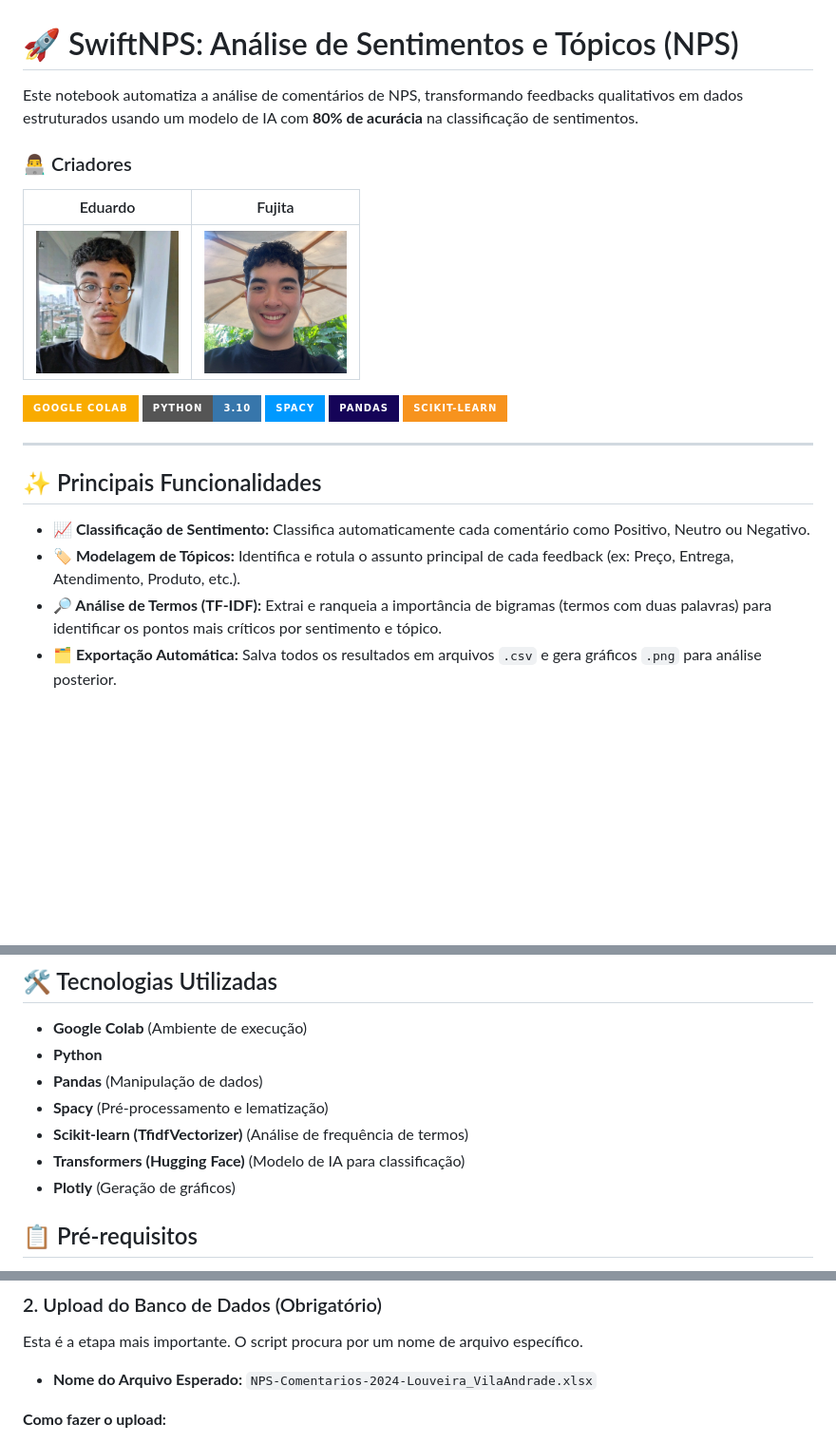
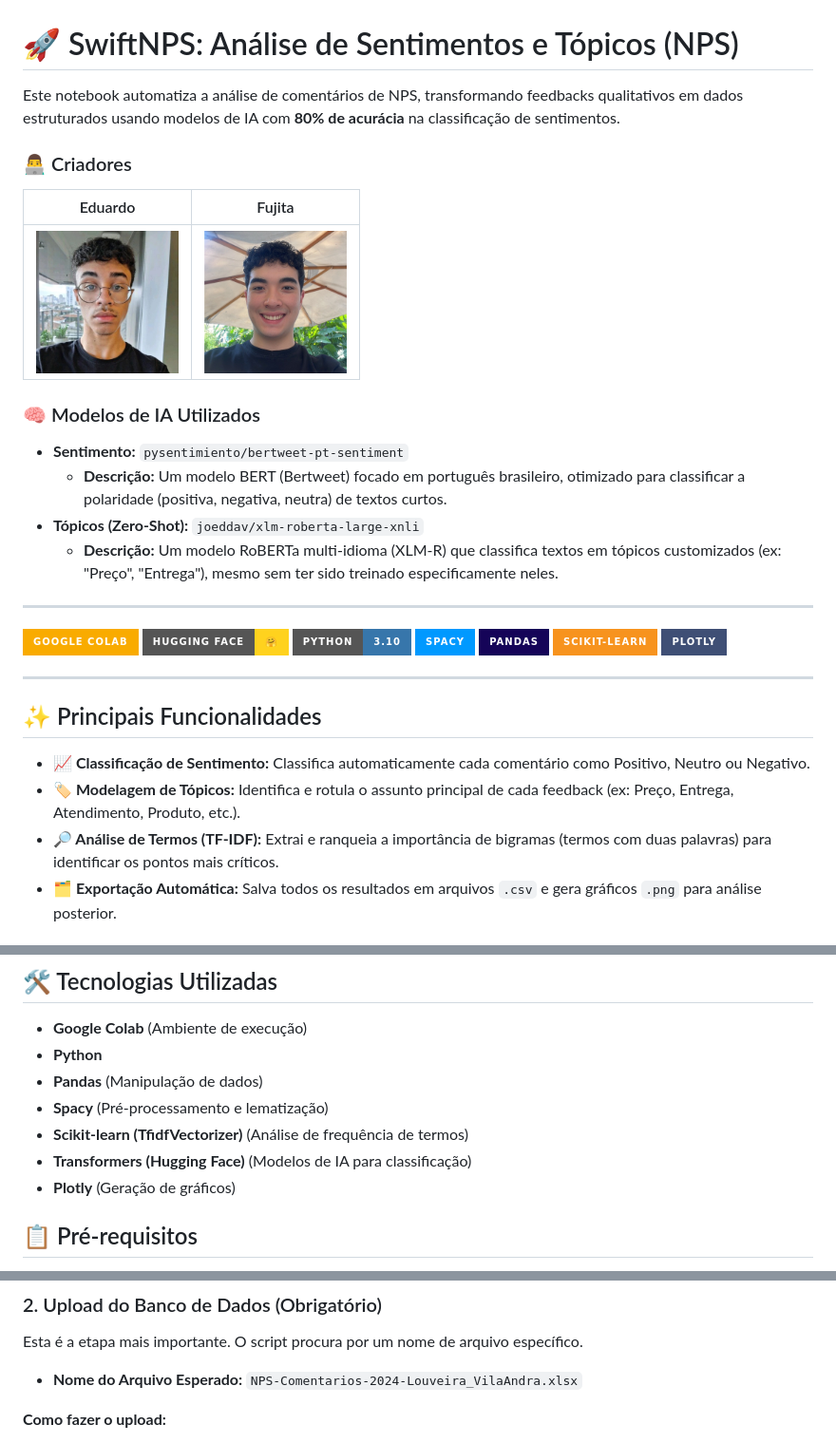
Before and after one commit to edumdp-dev/swift, a Markdown page: readme.md, 3 parts joined by grey strips. Shown at 95% size. Drawn GitHub-style; badges without logos; blank space fills up the shorter version.

Commit message:
Revise README for clarity and corrections
Updated the README to clarify AI models used and fixed file name for expected upload.

```diff
--- a/readme.md
+++ b/readme.md
@@ -1,6 +1,6 @@
 # 🚀 SwiftNPS: Análise de Sentimentos e Tópicos (NPS)
 
-Este notebook automatiza a análise de comentários de NPS, transformando feedbacks qualitativos em dados estruturados usando um modelo de IA com **80% de acurácia** na classificação de sentimentos.
+Este notebook automatiza a análise de comentários de NPS, transformando feedbacks qualitativos em dados estruturados usando modelos de IA com **80% de acurácia** na classificação de sentimentos.
 
 ### 👨‍💻 Criadores
 
@@ -8,11 +8,22 @@ Este notebook automatiza a análise de comentários de NPS, transformando feedba
 | :---: | :---: |
 | <img src="assets/eduardo.jpg" width="150" alt="Foto do Eduardo"> | <img src="assets/fujita.jpg" width="150" alt="Foto do Fujita"> |
 
+### 🧠 Modelos de IA Utilizados
+
+* **Sentimento:** `pysentimiento/bertweet-pt-sentiment`
+    * **Descrição:** Um modelo BERT (Bertweet) focado em português brasileiro, otimizado para classificar a polaridade (positiva, negativa, neutra) de textos curtos.
+* **Tópicos (Zero-Shot):** `joeddav/xlm-roberta-large-xnli`
+    * **Descrição:** Um modelo RoBERTa multi-idioma (XLM-R) que classifica textos em tópicos customizados (ex: "Preço", "Entrega"), mesmo sem ter sido treinado especificamente neles.
+
+---
+
 ![Google Colab](https://img.shields.io/badge/Google_Colab-F9AB00?style=for-the-badge&logo=googlecolab&logoColor=white)
+![Hugging Face](https://img.shields.io/badge/Hugging%20Face-%F0%9F%A4%97-FFD21E?style=for-the-badge)
 ![Python](https://img.shields.io/badge/Python-3.10-3776AB?style=for-the-badge&logo=python&logoColor=white)
 ![spaCy](https://img.shields.io/badge/spaCy-0099FF?style=for-the-badge&logo=spacy&logoColor=white)
 ![Pandas](https://img.shields.io/badge/Pandas-150458?style=for-the-badge&logo=pandas&logoColor=white)
 ![Scikit-learn](https://img.shields.io/badge/scikit--learn-F7931E?style=for-the-badge&logo=scikitlearn&logoColor=white)
+![Plotly](https://img.shields.io/badge/Plotly-3F4F75?style=for-the-badge&logo=plotly&logoColor=white)
 
 ---
 
@@ -20,7 +31,7 @@ Este notebook automatiza a análise de comentários de NPS, transformando feedba
 
 * **📈 Classificação de Sentimento:** Classifica automaticamente cada comentário como Positivo, Neutro ou Negativo.
 * **🏷️ Modelagem de Tópicos:** Identifica e rotula o assunto principal de cada feedback (ex: Preço, Entrega, Atendimento, Produto, etc.).
-* **🔎 Análise de Termos (TF-IDF):** Extrai e ranqueia a importância de bigramas (termos com duas palavras) para identificar os pontos mais críticos por sentimento e tópico.
+* **🔎 Análise de Termos (TF-IDF):** Extrai e ranqueia a importância de bigramas (termos com duas palavras) para identificar os pontos mais críticos.
 * **🗂️ Exportação Automática:** Salva todos os resultados em arquivos `.csv` e gera gráficos `.png` para análise posterior.
 
 ## 📊 Dashboard Interativo
@@ -39,7 +50,7 @@ Acesse a visualização web do projeto em:
 * **Pandas** (Manipulação de dados)
 * **Spacy** (Pré-processamento e lematização)
 * **Scikit-learn (TfidfVectorizer)** (Análise de frequência de termos)
-* **Transformers (Hugging Face)** (Modelo de IA para classificação)
+* **Transformers (Hugging Face)** (Modelos de IA para classificação)
 * **Plotly** (Geração de gráficos)
 
 ## 📋 Pré-requisitos
@@ -63,7 +74,7 @@ Siga estas etapas na ordem correta para garantir que o script funcione.
 
 Esta é a etapa mais importante. O script procura por um nome de arquivo específico.
 
-* **Nome do Arquivo Esperado:** `NPS-Comentarios-2024-Louveira_VilaAndrade.xlsx`
+* **Nome do Arquivo Esperado:** `NPS-Comentarios-2024-Louveira_VilaAndra.xlsx`
 
 **Como fazer o upload:**
 
```
